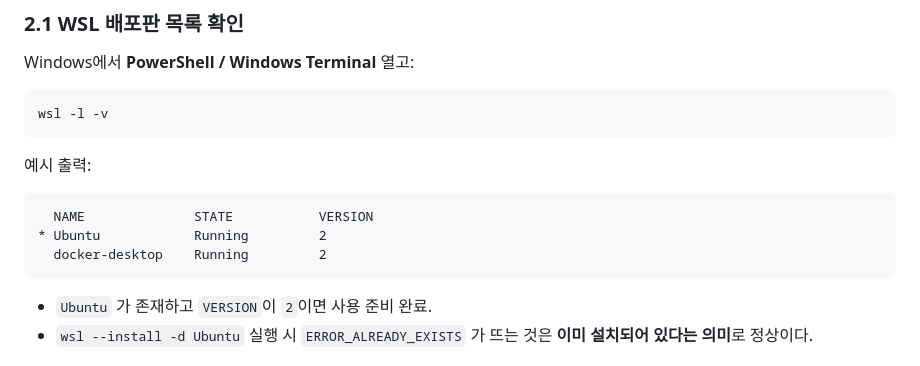
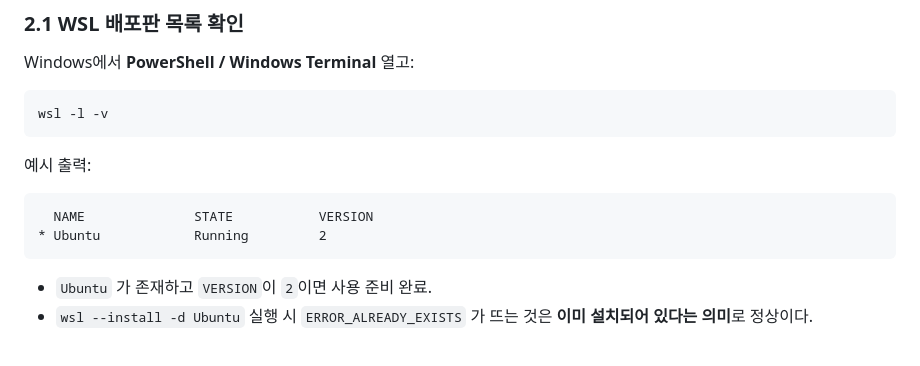
Before and after one commit to remy-yeon/GRP_chat_forTajik, a Markdown page: howToOllama_local(win).md, the part around the change. GitHub-like rendering.

Commit message:
Update running containers in howToOllama_local(win).md
Remove docker-desktop from the list of running containers.

````diff
--- a/howToOllama_local(win).md
+++ b/howToOllama_local(win).md
@@ -37,7 +37,6 @@ wsl -l -v
 ```text
   NAME              STATE           VERSION
 * Ubuntu            Running         2
-  docker-desktop    Running         2
 ```
 
 * `Ubuntu` 가 존재하고 `VERSION`이 `2`이면 사용 준비 완료.
````
